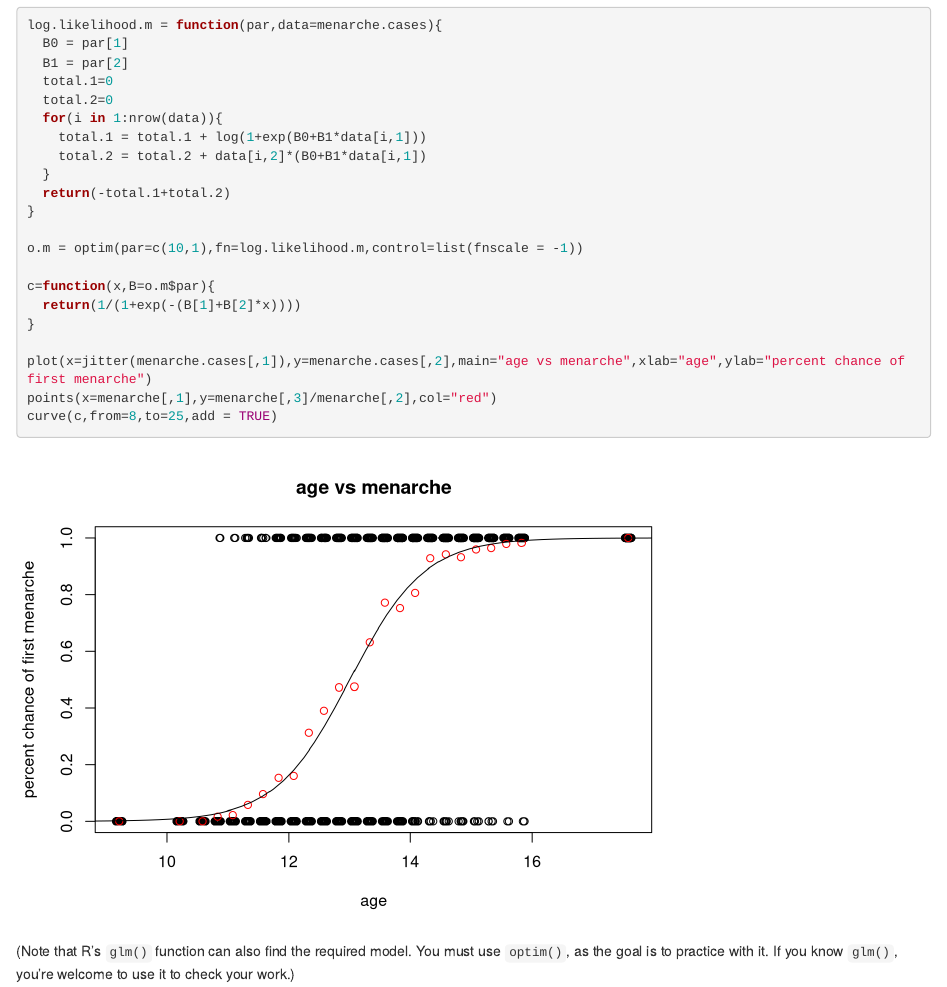
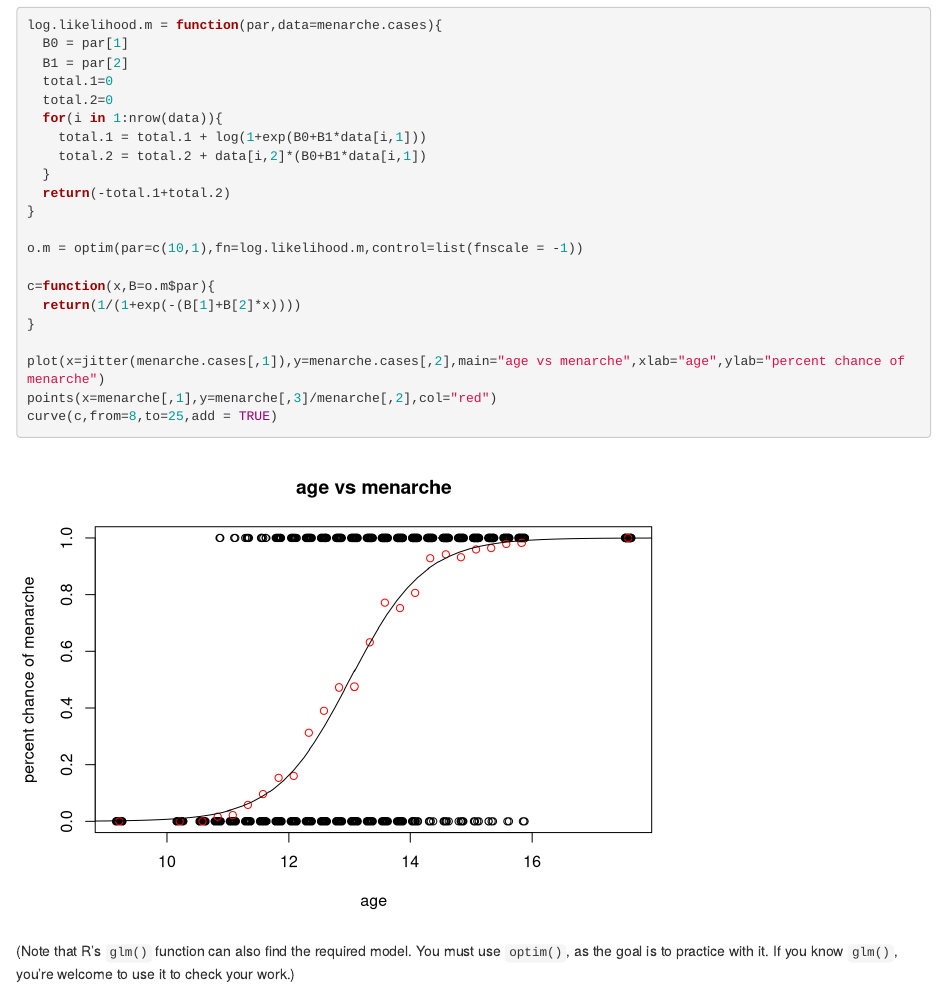
Before and after one commit to Hadi-Hashemi-Coder/R-Projects, an R Markdown document (OptimizationInStatisticalExamples.Rmd): the page in a window 1100 px wide, from 9950 px down. Rendered offline with R 4.5, knitr and Pandoc, with nearby package versions; code that draws random numbers runs with fixed seeds of ours; some code elsewhere in the file could not run offline.

Commit message:
Update OptimizationInStatisticalExamples.Rmd

````diff
--- a/OptimizationInStatisticalExamples.Rmd
+++ b/OptimizationInStatisticalExamples.Rmd
@@ -333,7 +333,7 @@ c=function(x,B=o.m$par){
   return(1/(1+exp(-(B[1]+B[2]*x))))
 }
 
-plot(x=jitter(menarche.cases[,1]),y=menarche.cases[,2],main="age vs menarche",xlab="age",ylab="percent chance of first menarche")
+plot(x=jitter(menarche.cases[,1]),y=menarche.cases[,2],main="age vs menarche",xlab="age",ylab="percent chance of menarche")
 points(x=menarche[,1],y=menarche[,3]/menarche[,2],col="red")
 curve(c,from=8,to=25,add = TRUE)
 ```
````
